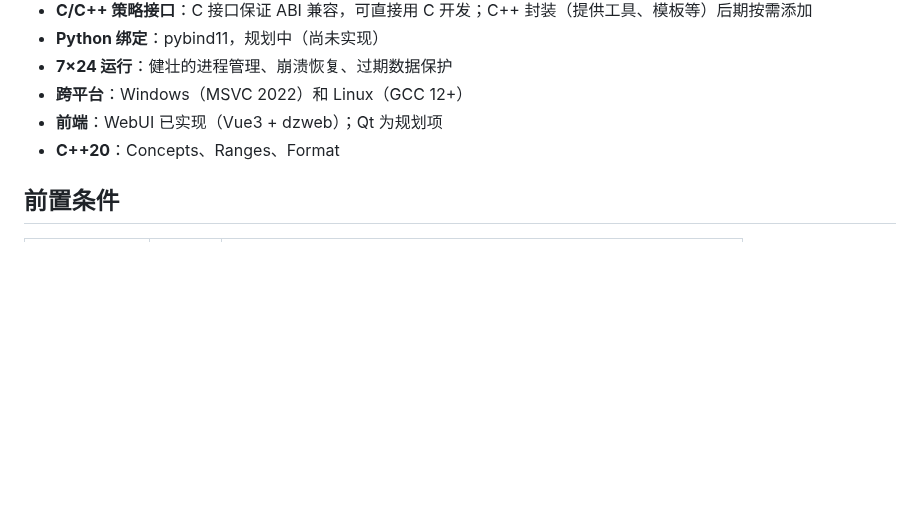
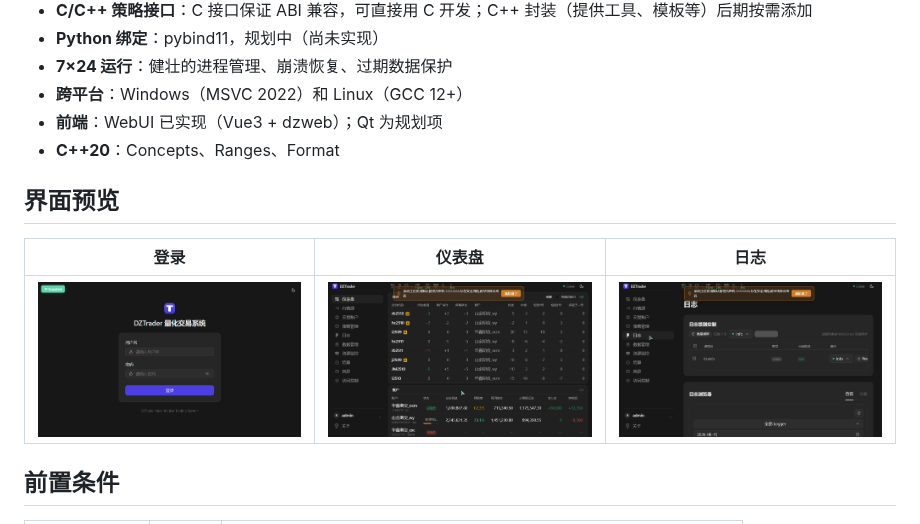
Before and after one commit to ockham001/dztrader, a Markdown page: README.md, the part around one of its changes. Drawn GitHub-style; pictures changed too: docs/images/screenshot-dashboard.png (added), docs/images/screenshot-login.png (added), docs/images/screenshot-logs.png (added); blank space fills up the shorter version.

Commit message:
docs: README 增加 CI badge 与 WebUI 界面预览截图

```diff
--- a/README.md
+++ b/README.md
@@ -17,6 +19,12 @@
 - **跨平台**：Windows（MSVC 2022）和 Linux（GCC 12+）
 - **前端**：WebUI 已实现（Vue3 + dzweb）；Qt 为规划项
 - **C++20**：Concepts、Ranges、Format
+
+## 界面预览
+
+| 登录 | 仪表盘 | 日志 |
+|---|---|---|
+| ![登录](docs/images/screenshot-login.png) | ![仪表盘](docs/images/screenshot-dashboard.png) | ![日志](docs/images/screenshot-logs.png) |
 
 ## 前置条件
 
```
Also changed, not shown: other parts of README.md (+2 -0 lines).
